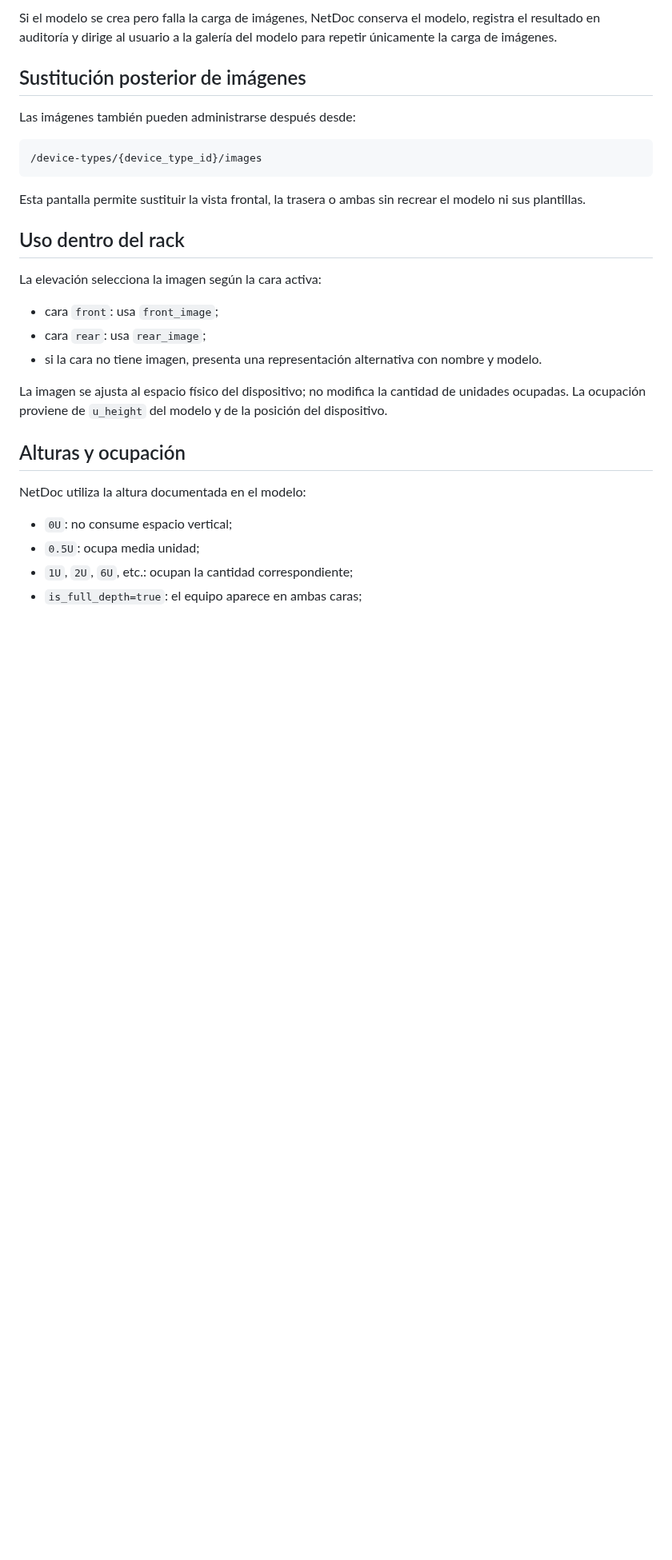
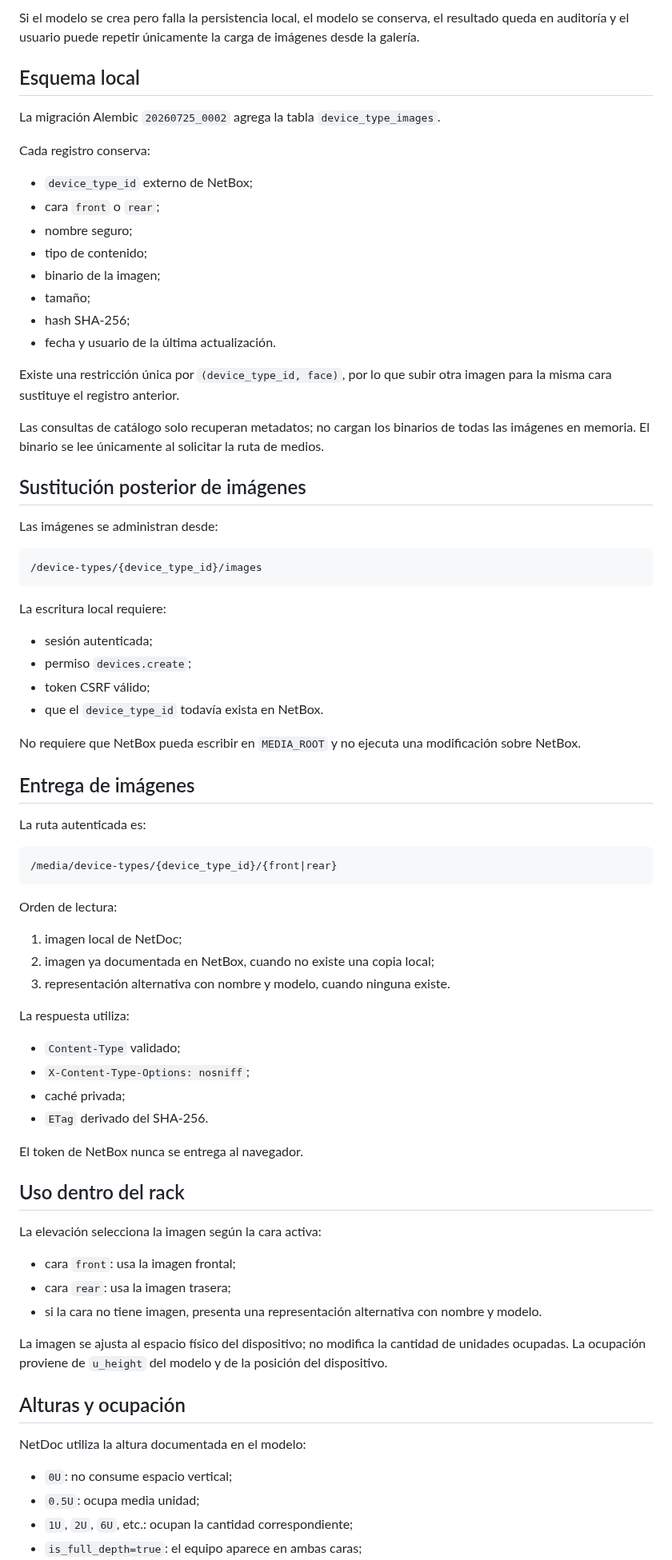
Before and after one commit to tito9903-byte/netdoc, a Markdown page: docs/RACKS_AND_DEVICE_IMAGES.md, the part around one of its changes. Shown at 80% size. Drawn GitHub-style; blank space fills up the shorter version.

Commit message:
docs: explain local image persistence and fallback

````diff
--- a/docs/RACKS_AND_DEVICE_IMAGES.md
+++ b/docs/RACKS_AND_DEVICE_IMAGES.md
@@ -41,22 +63,71 @@ La operación se ejecuta en dos fases:
 
-Si el modelo se crea pero falla la carga de imágenes, NetDoc conserva el modelo, registra el resultado en auditoría y dirige al usuario a la galería del modelo para repetir únicamente la carga de imágenes.
+Si el modelo se crea pero falla la persistencia local, el modelo se conserva, el resultado queda en auditoría y el usuario puede repetir únicamente la carga de imágenes desde la galería.
+
+## Esquema local
+
+La migración Alembic `20260725_0002` agrega la tabla `device_type_images`.
+
+Cada registro conserva:
+
+- `device_type_id` externo de NetBox;
+- cara `front` o `rear`;
+- nombre seguro;
+- tipo de contenido;
+- binario de la imagen;
+- tamaño;
+- hash SHA-256;
+- fecha y usuario de la última actualización.
+
+Existe una restricción única por `(device_type_id, face)`, por lo que subir otra imagen para la misma cara sustituye el registro anterior.
+
+Las consultas de catálogo solo recuperan metadatos; no cargan los binarios de todas las imágenes en memoria. El binario se lee únicamente al solicitar la ruta de medios.
 
 ## Sustitución posterior de imágenes
 
-Las imágenes también pueden administrarse después desde:
+Las imágenes se administran desde:
 
 ```text
 /device-types/{device_type_id}/images
 ```
 
-Esta pantalla permite sustituir la vista frontal, la trasera o ambas sin recrear el modelo ni sus plantillas.
+La escritura local requiere:
+
+- sesión autenticada;
+- permiso `devices.create`;
+- token CSRF válido;
+- que el `device_type_id` todavía exista en NetBox.
+
+No requiere que NetBox pueda escribir en `MEDIA_ROOT` y no ejecuta una modificación sobre NetBox.
+
+## Entrega de imágenes
+
+La ruta autenticada es:
+
+```text
+/media/device-types/{device_type_id}/{front|rear}
+```
+
+Orden de lectura:
+
+1. imagen local de NetDoc;
+2. imagen ya documentada en NetBox, cuando no existe una copia local;
+3. representación alternativa con nombre y modelo, cuando ninguna existe.
+
+La respuesta utiliza:
+
+- `Content-Type` validado;
+- `X-Content-Type-Options: nosniff`;
+- caché privada;
+- `ETag` derivado del SHA-256.
+
+El token de NetBox nunca se entrega al navegador.
 
 ## Uso dentro del rack
 
 La elevación selecciona la imagen según la cara activa:
 
-- cara `front`: usa `front_image`;
-- cara `rear`: usa `rear_image`;
+- cara `front`: usa la imagen frontal;
+- cara `rear`: usa la imagen trasera;
 - si la cara no tiene imagen, presenta una representación alternativa con nombre y modelo.
 
 La imagen se ajusta al espacio físico del dispositivo; no modifica la cantidad de unidades ocupadas. La ocupación proviene de `u_height` del modelo y de la posición del dispositivo.
````
Also changed, not shown: other parts of docs/RACKS_AND_DEVICE_IMAGES.md (+47 -24 lines).
